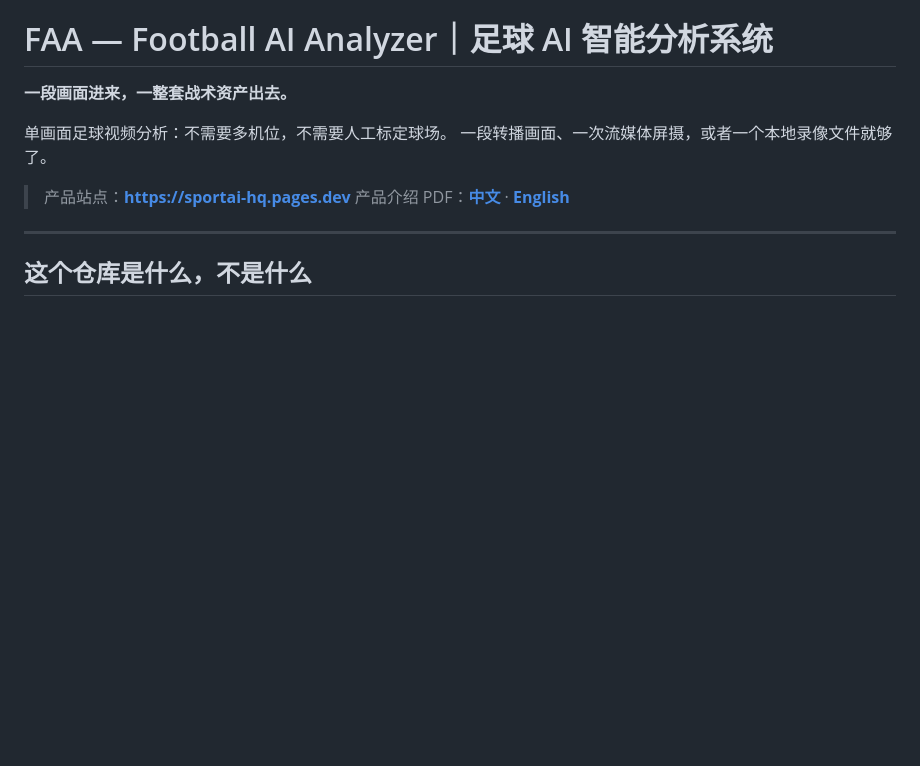
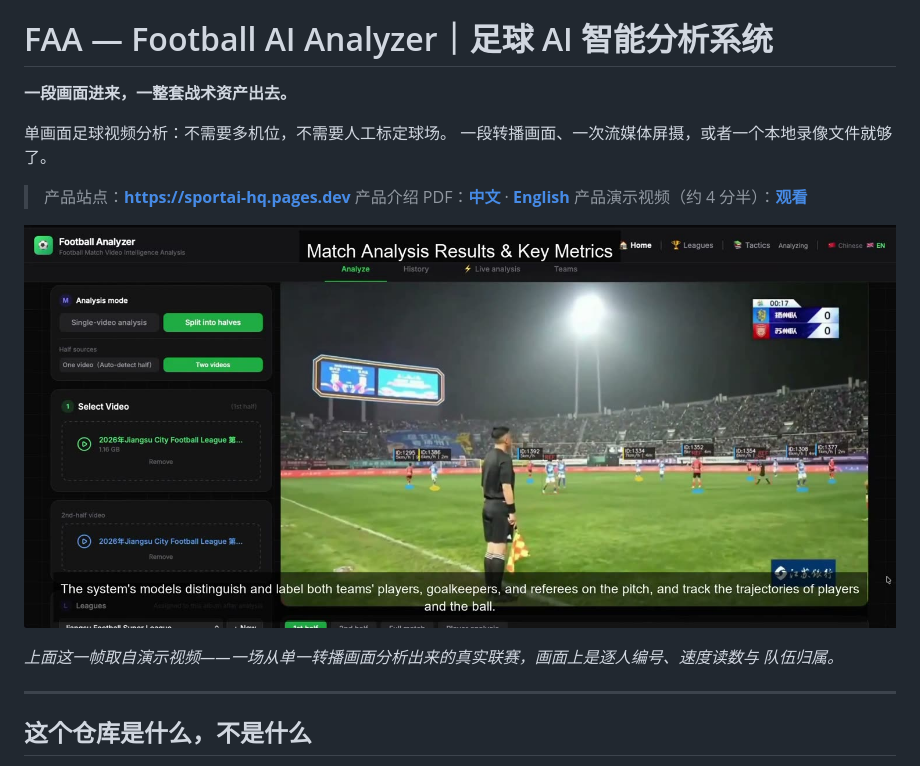
Before and after one commit to jov611-ai/football-video-ai-analysis, a Markdown page: README.zh-CN.md, the part around the change. GitHub-like rendering; pictures changed too: assets/poster.jpg (added); blank space fills up the shorter version.

```diff
--- a/README.zh-CN.md
+++ b/README.zh-CN.md
@@ -7,6 +7,12 @@
 
 > 产品站点：**https://sportai-hq.pages.dev**
 > 产品介绍 PDF：**[中文](https://sportai-hq.pages.dev/assets/files/faa-intro.pdf)** · **[English](https://sportai-hq.pages.dev/assets/files/faa-intro-en.pdf)**
+> 产品演示视频（约 4 分半）：**[观看](https://sportai-hq.pages.dev/assets/video/faa-intro-video.mp4)**
+
+[![FAA 分析一场真实转播比赛：球员、门将与裁判被逐一带号，并叠加速度与队伍归属](assets/poster.jpg)](https://sportai-hq.pages.dev/assets/video/faa-intro-video.mp4)
+
+*上面这一帧取自演示视频——一场从单一转播画面分析出来的真实联赛，画面上是逐人编号、速度读数与
+队伍归属。*
 
 ---
 
```
Also changed, not shown: README.md (+6 -0 lines).
